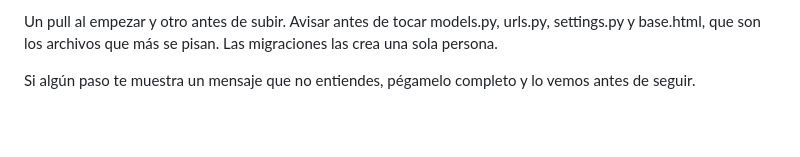
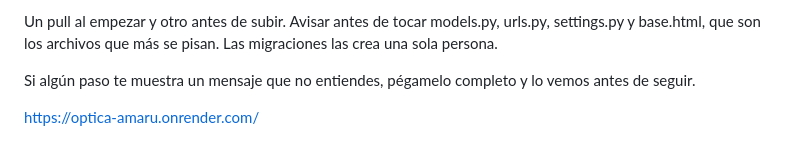
Before and after one commit to Yokoperron/Optica-amaru, a Markdown page: README.md, the part around the change. Drawn GitHub-style; blank space fills up the shorter version.

Commit message:
Add deployment URL to README

```diff
--- a/README.md
+++ b/README.md
@@ -76,3 +76,5 @@ Avisar antes de tocar models.py, urls.py, settings.py y base.html, que son los a
 Las migraciones las crea una sola persona.
 
 Si algún paso te muestra un mensaje que no entiendes, pégamelo completo y lo vemos antes de seguir.
+
+https://optica-amaru.onrender.com/
```
